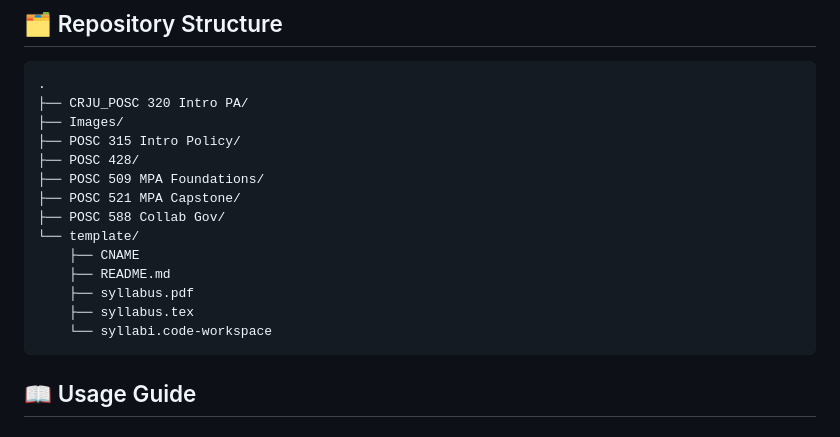
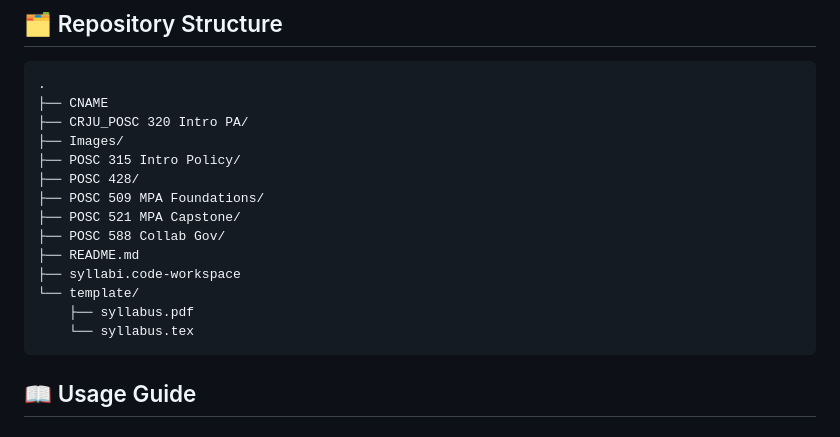
Before and after one commit to dadams-AU/syllabi, a Markdown page: README.md, the part around the change. Drawn GitHub-style.

````diff
--- a/README.md
+++ b/README.md
@@ -25,6 +25,7 @@ Access the [LaTeX template](https://github.com/dadams-AU/syllabi/tree/main/templ
 
 ```
 .
+├── CNAME
 ├── CRJU_POSC 320 Intro PA/
 ├── Images/
 ├── POSC 315 Intro Policy/
@@ -32,12 +33,11 @@ Access the [LaTeX template](https://github.com/dadams-AU/syllabi/tree/main/templ
 ├── POSC 509 MPA Foundations/
 ├── POSC 521 MPA Capstone/
 ├── POSC 588 Collab Gov/
+├── README.md
+├── syllabi.code-workspace
 └── template/
-    ├── CNAME
-    ├── README.md
     ├── syllabus.pdf
-    ├── syllabus.tex
-    └── syllabi.code-workspace
+    └── syllabus.tex
 ```
 
 ## 📖 Usage Guide
````
